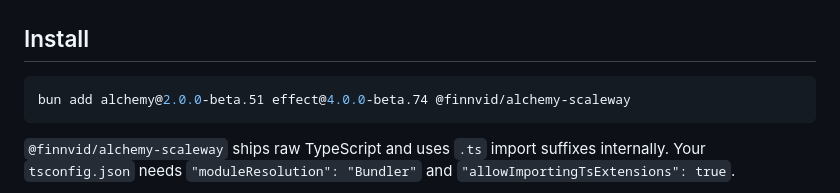
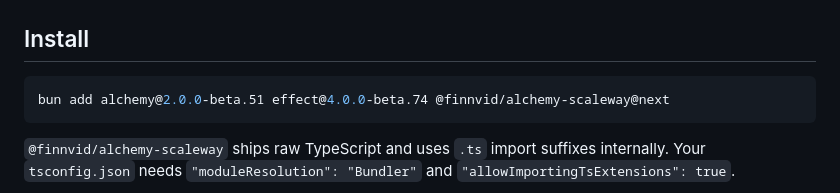
Before and after one commit to bjorntech/alchemy-scaleway, a Markdown page: README.md, the part around one of its changes. GitHub-like rendering.

Commit message:
docs: install beta package from next tag (#18)

````diff
--- a/README.md
+++ b/README.md
@@ -20,7 +20,7 @@ Resources are designed around useful deployment workflows rather than raw Scalew
 ## Install
 
 ```sh
-bun add alchemy@2.0.0-beta.51 effect@4.0.0-beta.74 @finnvid/alchemy-scaleway
+bun add alchemy@2.0.0-beta.51 effect@4.0.0-beta.74 @finnvid/alchemy-scaleway@next
 ```
 
 `@finnvid/alchemy-scaleway` ships raw TypeScript and uses `.ts` import suffixes internally. Your `tsconfig.json` needs `"moduleResolution": "Bundler"` and `"allowImportingTsExtensions": true`.
````
Also changed, not shown: other parts of README.md (+1 -1 lines).
